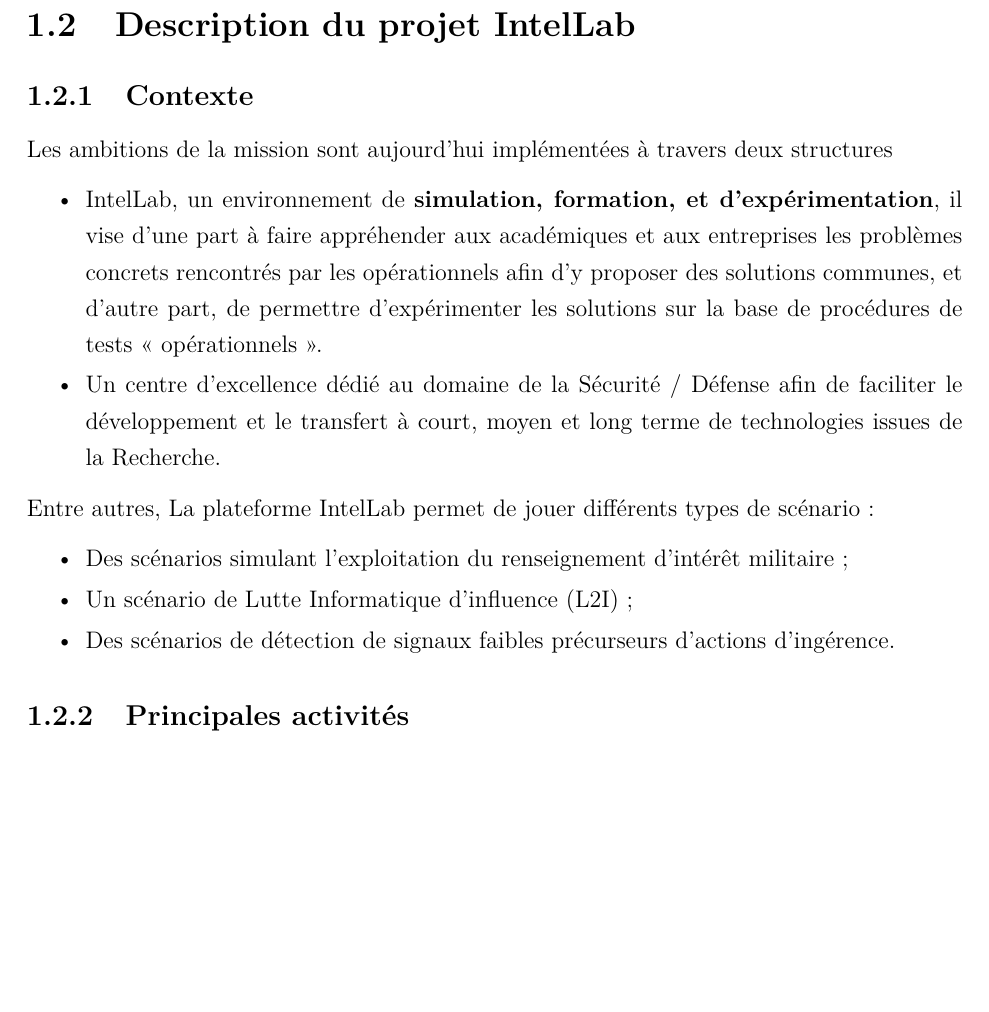
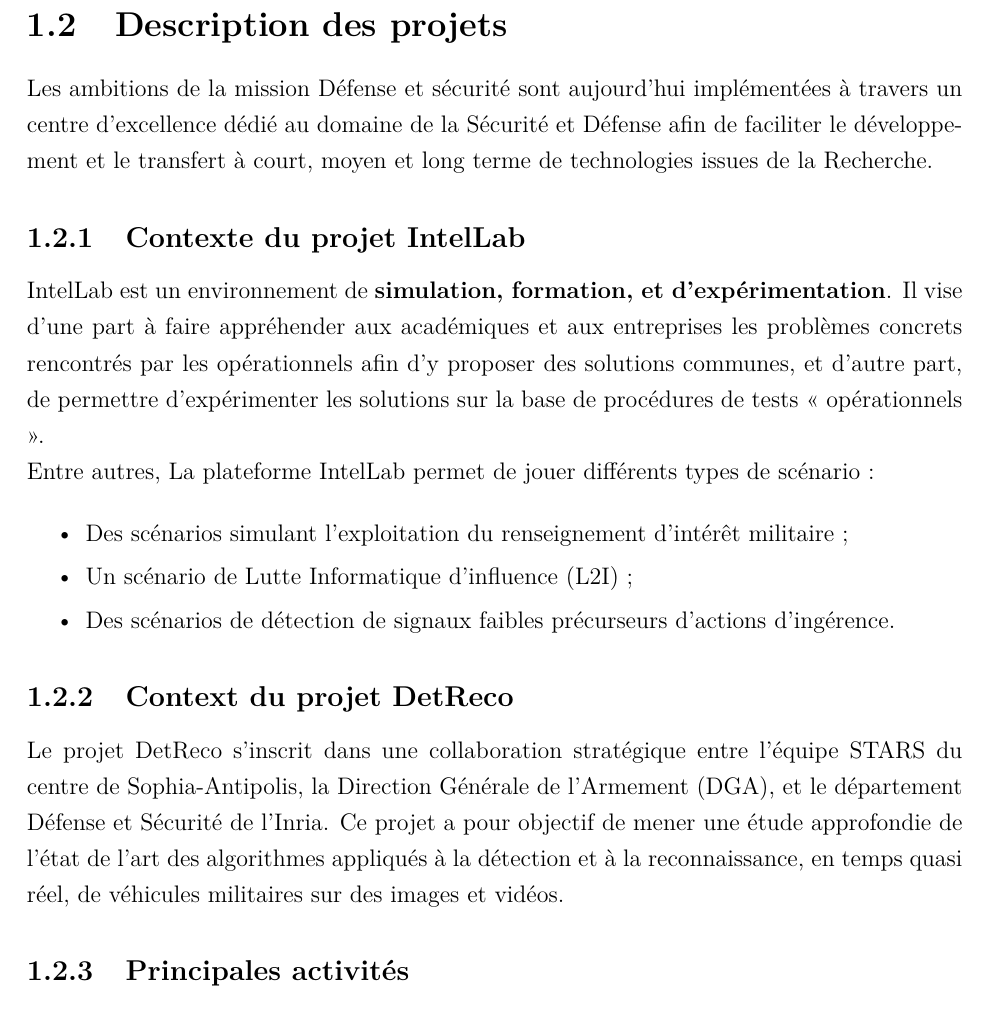
Before and after one commit to ulrichkemka/imie_memoire-rapport, a LaTeX document (Rapport - IMIE Paris 2024 - MS2D - Ulrich KEMKA TAKENGNY/rapport_IMIE.tex, which reads Rapport - IMIE Paris 2024 - MS2D - Ulrich KEMKA TAKENGNY/chapitres/chapitre1.tex): part of page 6 of 13, cut at the place of the change, the shorter picture padded with empty space. Compiled offline with pdfLaTeX.

Commit message:
add context detreco in chapter 1

```diff
--- a/Rapport - IMIE Paris 2024 - MS2D - Ulrich KEMKA TAKENGNY/chapitres/chapitre1.tex
+++ b/Rapport - IMIE Paris 2024 - MS2D - Ulrich KEMKA TAKENGNY/chapitres/chapitre1.tex
@@ -19,14 +18,12 @@
 L’équipe en pleine croissance est actuellement composée de seize personnes ayant chacun un rôle bien définit avec le soutien des intervenants externes à la mission.
 
-\section{Description du projet IntelLab}
-\subsection{Contexte}
+\section{Description des projets}
 
-Les ambitions de la mission sont aujourd’hui implémentées à travers deux structures
+Les ambitions de la mission Défense et sécurité sont aujourd’hui implémentées à travers un centre d’excellence dédié au domaine de la Sécurité et Défense afin de faciliter le développement et le transfert à court, moyen et long terme de technologies issues de la Recherche.
 
-\begin{itemize}\addtolength{\itemsep}{-0.35\baselineskip}
-  \item IntelLab, un environnement de \textbf{simulation, formation, et d’expérimentation}, il vise d’une part à faire appréhender aux académiques et aux entreprises les problèmes concrets rencontrés par les opérationnels afin d’y proposer des solutions communes, et d’autre part, de permettre d’expérimenter les solutions sur la base de procédures de tests « opérationnels ».
-  \item Un centre d’excellence dédié au domaine de la Sécurité / Défense afin de faciliter le développement et le transfert à court, moyen et long terme de technologies issues de la Recherche.
-\end{itemize}
+\subsection{Contexte du projet IntelLab}
+
+IntelLab est un environnement de \textbf{simulation, formation, et d’expérimentation}. Il vise d’une part à faire appréhender aux académiques et aux entreprises les problèmes concrets rencontrés par les opérationnels afin d’y proposer des solutions communes, et d’autre part, de permettre d’expérimenter les solutions sur la base de procédures de tests « opérationnels ».
 
 \noindent Entre autres, La plateforme IntelLab permet de jouer différents types de scénario :
 
@@ -35,6 +32,10 @@
   \item Un scénario de Lutte Informatique d'influence (L2I) ;
   \item Des scénarios de détection de signaux faibles précurseurs d'actions d'ingérence.
 \end{itemize}
+
+\subsection{Context du projet DetReco}
+
+Le projet DetReco s'inscrit dans une collaboration stratégique entre l'équipe STARS du centre de Sophia-Antipolis, la Direction Générale de l'Armement (DGA), et le département Défense et Sécurité de l'Inria. Ce projet a pour objectif de mener une étude approfondie de l'état de l'art des algorithmes appliqués à la détection et à la reconnaissance, en temps quasi réel, de véhicules militaires sur des images et vidéos.
 
 \subsection{Principales activités}
 
```
Also changed, not shown: Rapport - IMIE Paris 2024 - MS2D - Ulrich KEMKA TAKENGNY/chapitres/introduction.tex (+1 -1 lines), Rapport - IMIE Paris 2024 - MS2D - Ulrich KEMKA TAKENGNY/rapport_IMIE.pdf, Rapport - IMIE Paris 2024 - MS2D - Ulrich KEMKA TAKENGNY/chapitres/chapitre1.tex (7 more changed lines).
